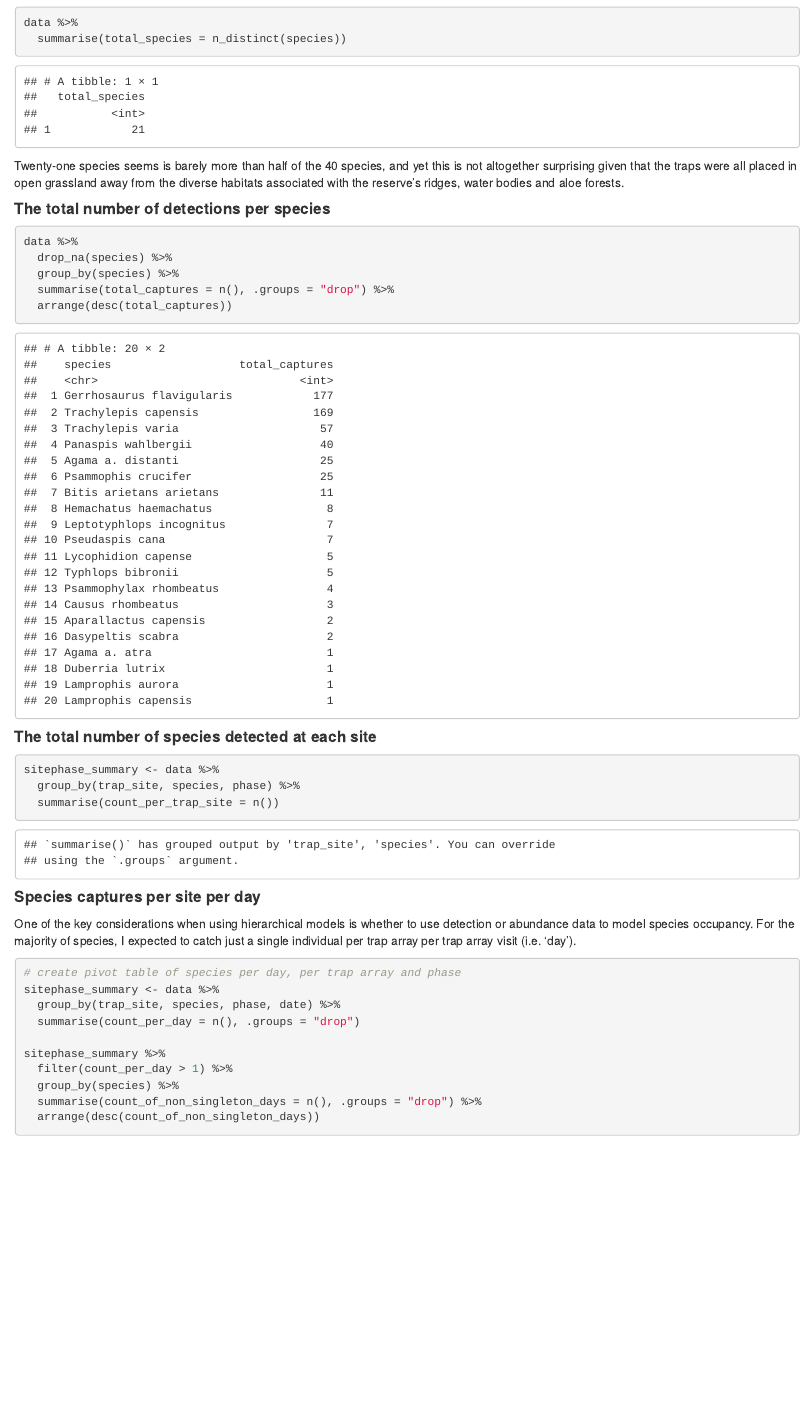
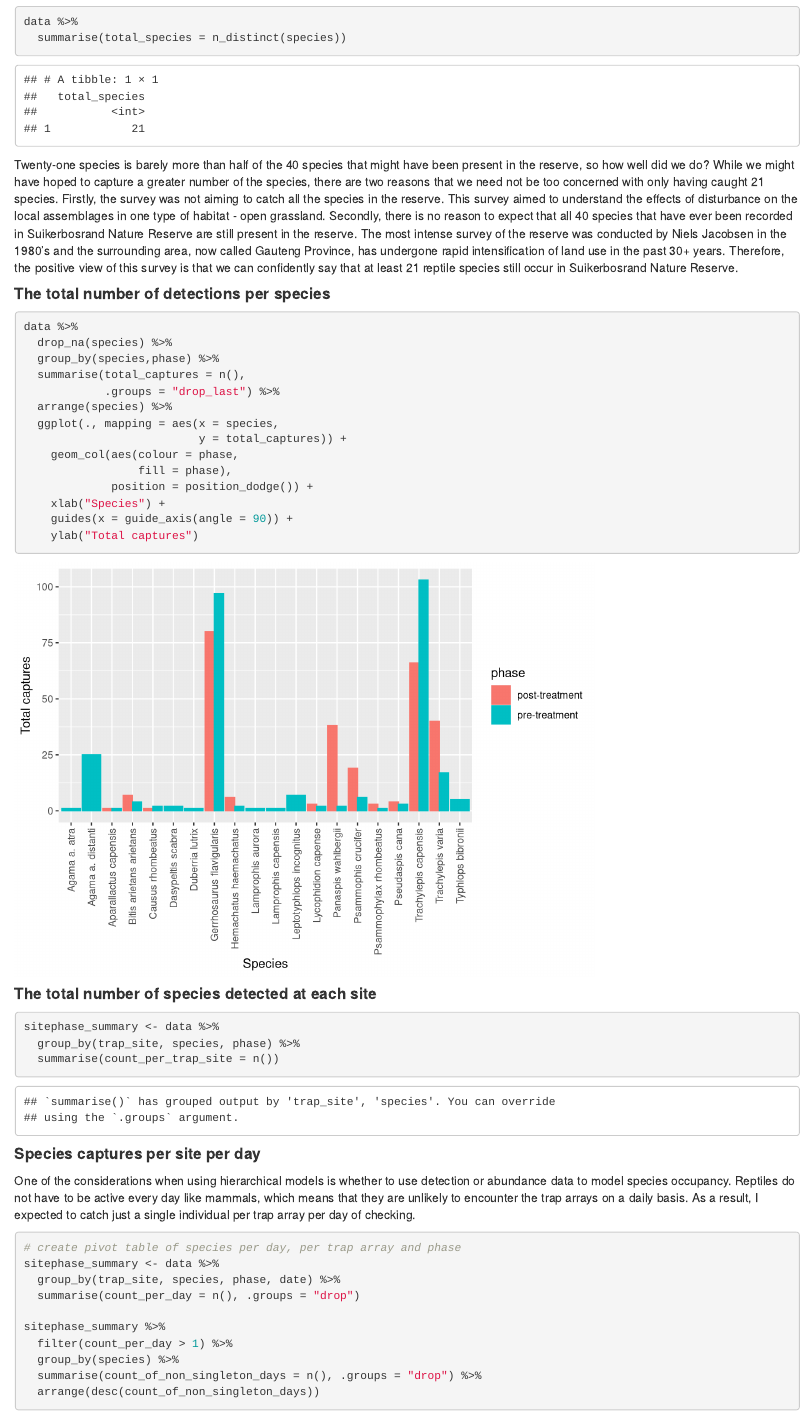
Before and after one commit to GavinMasterson/reptiles_fire, an R Markdown document (analysis/exploring.Rmd): the page in a window 1100 px wide, from 620 px down before the commit and from 600 px down after it, so that both start at the same text. Rendered offline with R 4.5, knitr and Pandoc, with nearby package versions; drawn as R Markdown's standard HTML page in place of the format the file asks for.

Commit message:
working on ggplots to visualise summary data

````diff
--- a/analysis/exploring.Rmd
+++ b/analysis/exploring.Rmd
@@ -36,16 +35,31 @@ data %>%
   summarise(total_species = n_distinct(species))
 ```
 
-Twenty-one species seems is barely more than half of the 40 species, and yet this is not altogether surprising given that the traps were all placed in open grassland away from the diverse habitats associated with the reserve's ridges, water bodies and aloe forests.
+Twenty-one species is barely more than half of the 40 species that might have been present in the reserve, so how well did we do?
+While we might have hoped to capture a greater number of the species, there are two reasons that we need not be too concerned with only having caught 21 species.
+Firstly, the survey was not aiming to catch all the species in the reserve.
+This survey aimed to understand the effects of disturbance on the local assemblages in one type of habitat - open grassland.
+Secondly, there is no reason to expect that all 40 species that have ever been recorded in Suikerbosrand Nature Reserve are still present in the reserve.
+The most intense survey of the reserve was conducted by Niels Jacobsen in the 1980's and the surrounding area, now called Gauteng Province, has undergone rapid intensification of land use in the past 30+ years.
+Therefore, the positive view of this survey is that we can confidently say that at least 21 reptile species still occur in Suikerbosrand Nature Reserve.
 
 #### **The total number of detections per species**
 
 ```{r captures per species}
 data %>%
   drop_na(species) %>%
-  group_by(species) %>%
-  summarise(total_captures = n(), .groups = "drop") %>%
-  arrange(desc(total_captures))
+  group_by(species,phase) %>%
+  summarise(total_captures = n(),
+            .groups = "drop_last") %>%
+  arrange(species) %>%
+  ggplot(., mapping = aes(x = species,
+                          y = total_captures)) +
+    geom_col(aes(colour = phase,
+                 fill = phase),
+             position = position_dodge()) +
+    xlab("Species") +
+    guides(x = guide_axis(angle = 90)) +
+    ylab("Total captures")
 ```
 
 #### **The total number of species detected at each site**
@@ -58,8 +72,9 @@ sitephase_summary <- data %>%
 
 #### **Species captures per site per day**
 
-One of the key considerations when using hierarchical models is whether to use detection or abundance data to model species occupancy.
-For the majority of species, I expected to catch just a single individual per trap array per trap array visit (i.e. 'day').
+One of the considerations when using hierarchical models is whether to use detection or abundance data to model species occupancy.
+Reptiles do not have to be active every day like mammals, which means that they are unlikely to encounter the trap arrays on a daily basis.
+As a result, I expected to catch just a single individual per trap array per day of checking.
 
 ```{r}
 # create pivot table of species per day, per trap array and phase
````
Also changed, not shown: code/data_prep.R (+2 -1 lines), analysis/exploring.Rmd (14 more changed lines).
